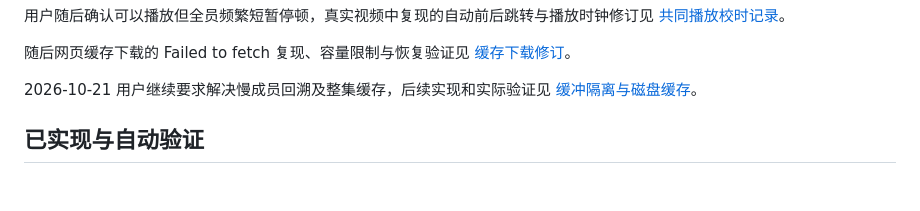
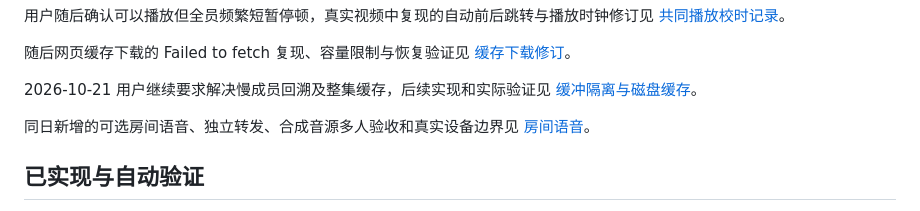
Before and after one commit to BorderArea01/VideoSreeeen, a Markdown page: docs/verification.md, the part around the change. Drawn GitHub-style; blank space fills up the shorter version.

```diff
--- a/docs/verification.md
+++ b/docs/verification.md
@@ -27,6 +27,8 @@
 随后网页缓存下载的 Failed to fetch 复现、容量限制与恢复验证见 [缓存下载修订](verification-cache-download.md)。
 
 2026-10-21 用户继续要求解决慢成员回溯及整集缓存，后续实现和实际验证见 [缓冲隔离与磁盘缓存](verification-buffering-disk.md)。
+
+同日新增的可选房间语音、独立转发、合成音源多人验收和真实设备边界见 [房间语音](verification-voice.md)。
 
 ## 已实现与自动验证
 
```
Also changed, not shown: README.md (+10 -0 lines), docs/verification-voice.md (added, +39 -0 lines), docs/screenshots/voice.png (added), 16 other files.
